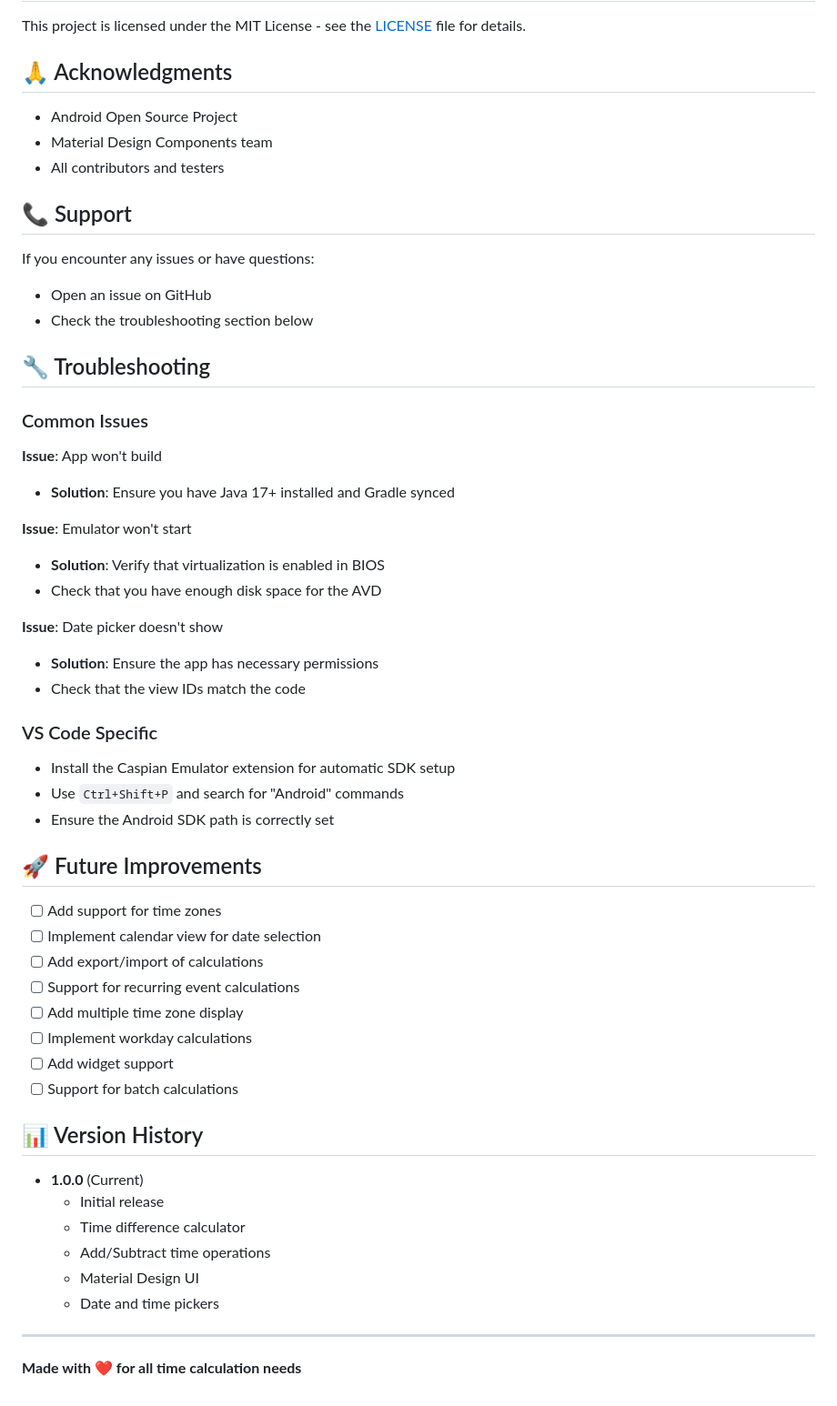
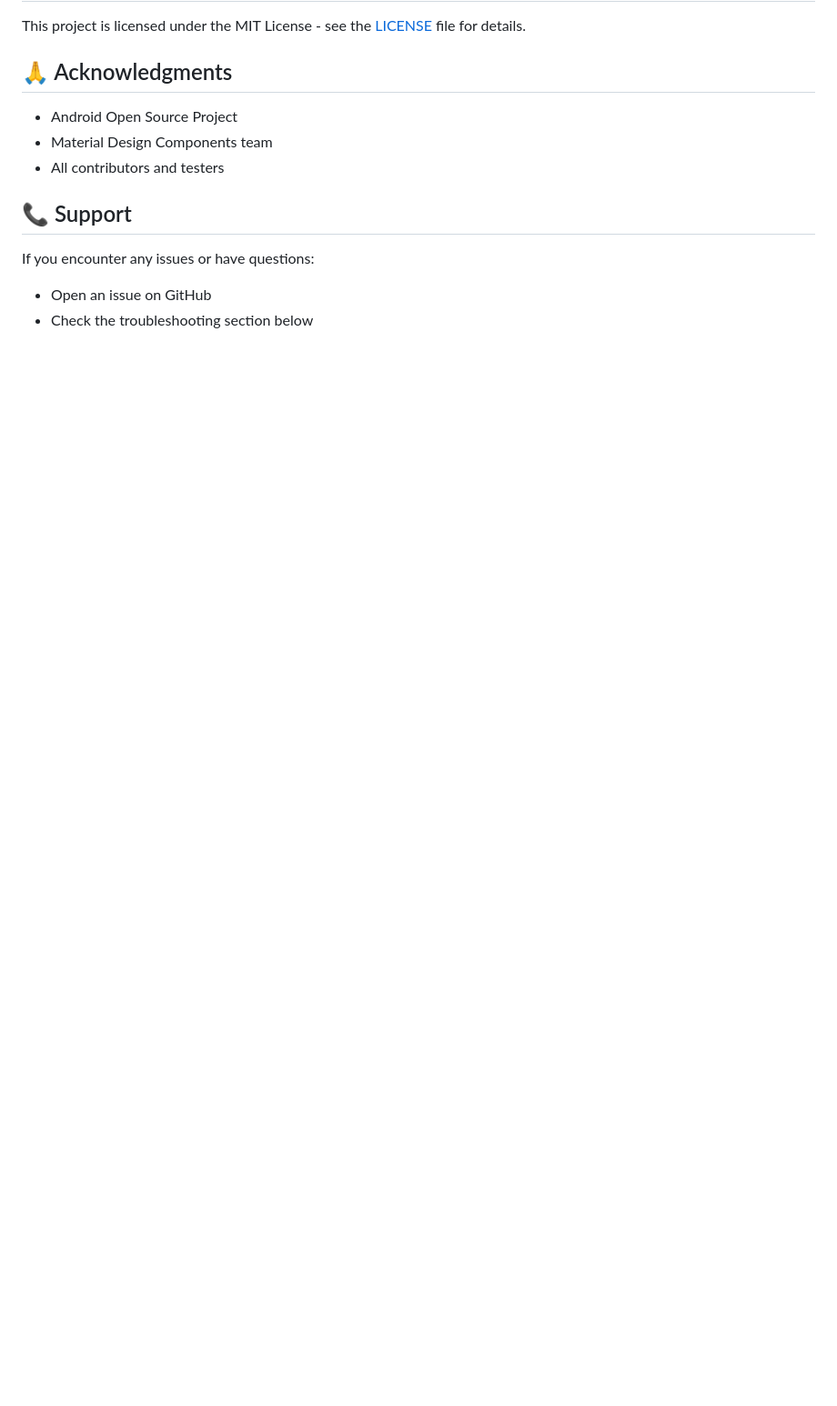
Before and after one commit to itsomg134/Calendar-Time-Calculator-Android-App, a Markdown page: README.md, the part around one of its changes. Shown at 91% size. GitHub-like rendering; blank space fills up the shorter version.

Commit message:
change1.1

```diff
--- a/README.md
+++ b/README.md
@@ -151,47 +141,3 @@ This project is licensed under the MIT License - see the [LICENSE](LICENSE) file
 If you encounter any issues or have questions:
 - Open an issue on GitHub
 - Check the troubleshooting section below
-
-## 🔧 Troubleshooting
-
-### Common Issues
-
-**Issue**: App won't build
-- **Solution**: Ensure you have Java 17+ installed and Gradle synced
-
-**Issue**: Emulator won't start
-- **Solution**: Verify that virtualization is enabled in BIOS
-- Check that you have enough disk space for the AVD
-
-**Issue**: Date picker doesn't show
-- **Solution**: Ensure the app has necessary permissions
-- Check that the view IDs match the code
-
-### VS Code Specific
-- Install the Caspian Emulator extension for automatic SDK setup
-- Use `Ctrl+Shift+P` and search for "Android" commands
-- Ensure the Android SDK path is correctly set
-
-## 🚀 Future Improvements
-
-- [ ] Add support for time zones
-- [ ] Implement calendar view for date selection
-- [ ] Add export/import of calculations
-- [ ] Support for recurring event calculations
-- [ ] Add multiple time zone display
-- [ ] Implement workday calculations
-- [ ] Add widget support
-- [ ] Support for batch calculations
-
-## 📊 Version History
-
-- **1.0.0** (Current)
-  - Initial release
-  - Time difference calculator
-  - Add/Subtract time operations
-  - Material Design UI
-  - Date and time pickers
-
----
-
-**Made with ❤️ for all time calculation needs**
```
Also changed, not shown: other parts of README.md (+2 -12 lines).
